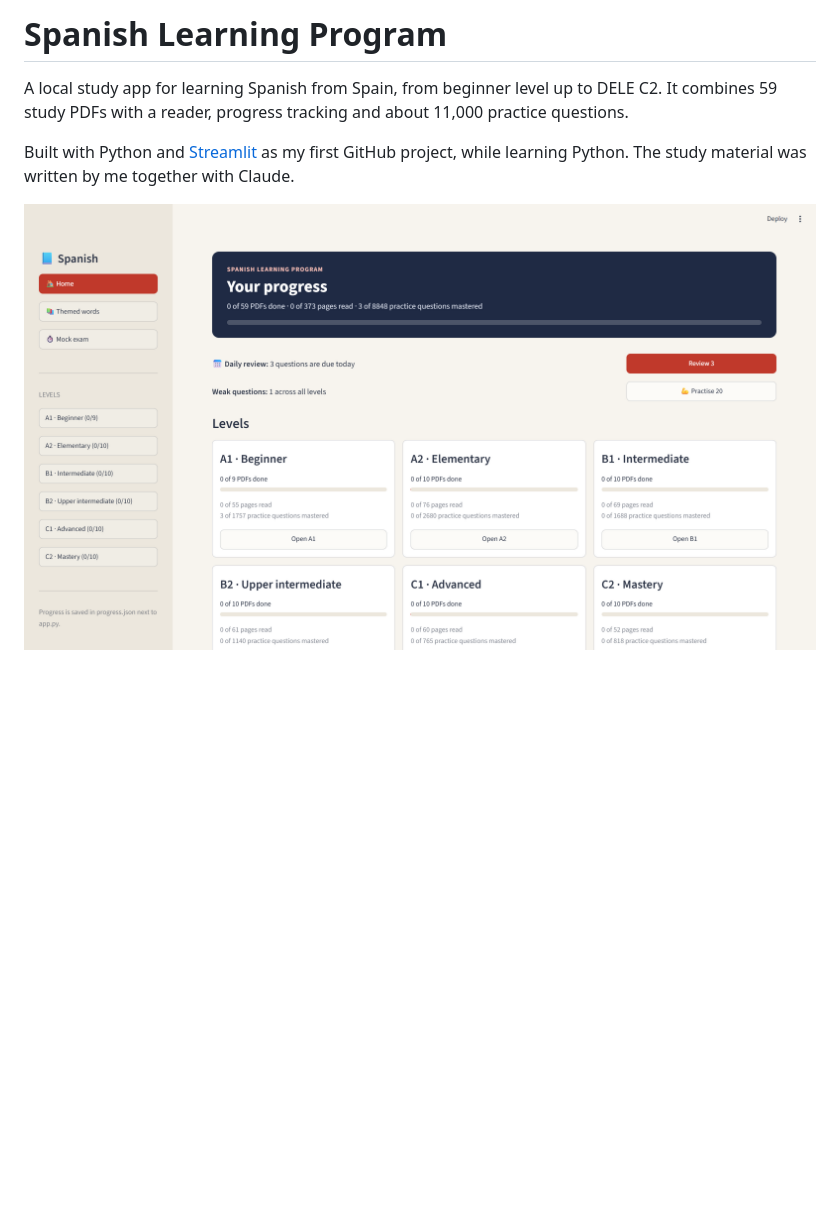
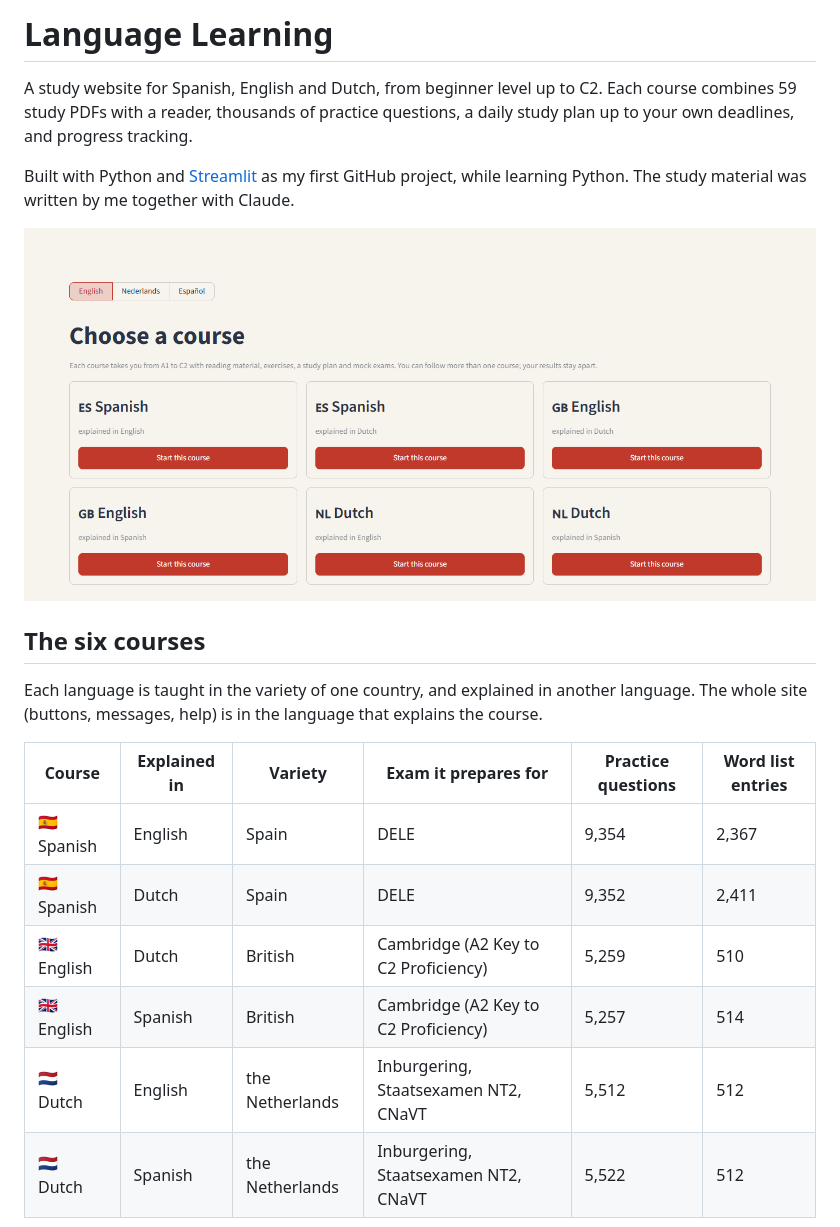
Before and after one commit to mlubberts-web/language-learning, a Markdown page: README.md, the part around one of its changes. GitHub-like rendering; pictures changed too: docs/screenshots/courses.png (added), docs/screenshots/home.png; blank space fills up the shorter version.

```diff
--- a/README.md
+++ b/README.md
@@ -1,9 +1,25 @@
-# Spanish Learning Program
+# Language Learning
 
-A local study app for learning Spanish from Spain, from beginner level up to DELE C2. It combines
-59 study PDFs with a reader, progress tracking and about 11,000 practice questions.
+A study website for Spanish, English and Dutch, from beginner level up to C2. Each course
+combines 59 study PDFs with a reader, thousands of practice questions, a daily study plan up to your
+own deadlines, and progress tracking.
 
 Built with Python and [Streamlit](https://streamlit.io) as my first GitHub project, while learning
 Python. The study material was written by me together with Claude.
 
-![Home screen with progress for each level](docs/screenshots/home.png)
+![Choosing a course](docs/screenshots/courses.png)
+
+## The six courses
+
+Each language is taught in the variety of one country, and explained in another language. The
+whole site (buttons, messages, help) is in the language that explains the course.
+
+| Course | Explained in | Variety | Exam it prepares for | Practice questions | Word list entries |
+|---|---|---|---|---|---|
+| 🇪🇸 Spanish | English | Spain | DELE | 9,354 | 2,367 |
+| 🇪🇸 Spanish | Dutch | Spain | DELE | 9,352 | 2,411 |
+| 🇬🇧 English | Dutch | British | Cambridge (A2 Key to C2 Proficiency) | 5,259 | 510 |
+| 🇬🇧 English | Spanish | British | Cambridge (A2 Key to C2 Proficiency) | 5,257 | 514 |
+| 🇳🇱 Dutch | English | the Netherlands | Inburgering, Staatsexamen NT2, CNaVT | 5,512 | 512 |
+| 🇳🇱 Dutch | Spanish | the Netherlands | Inburgering, Staatsexamen NT2, CNaVT | 5,522 | 512 |
+
```
Also changed, not shown: other parts of README.md (+83 -113 lines), DEPLOY.md (+14 -9 lines), PLAN.md (+5 -1 lines), docs/screenshots/gender.png (deleted), docs/screenshots/practice.png (added), docs/screenshots/themes.png (deleted).
